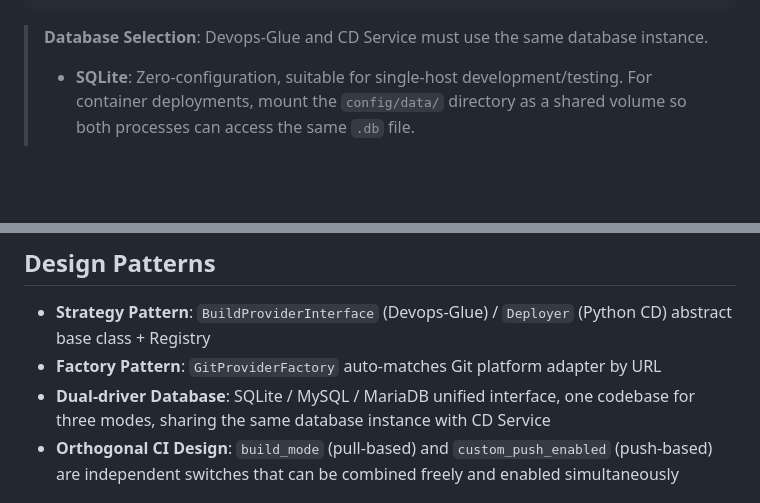
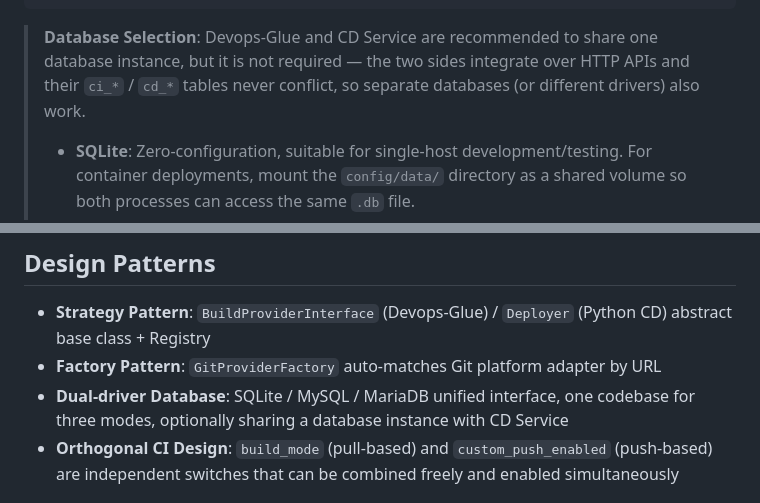
Before and after one commit to jeanslw/Devops-Glue, a Markdown page: docs/ARCHITECTURE.md, 2 parts joined by grey strips. GitHub-like rendering; blank space fills up the shorter version.

````diff
--- a/docs/ARCHITECTURE.md
+++ b/docs/ARCHITECTURE.md
@@ -61,7 +61,7 @@
 			   └─────────────┘ └─────────┘
 ```
 
-> **Database Selection**: Devops-Glue and CD Service must use the same database instance.
+> **Database Selection**: Devops-Glue and CD Service are recommended to share one database instance, but it is not required — the two sides integrate over HTTP APIs and their `ci_*` / `cd_*` tables never conflict, so separate databases (or different drivers) also work.
 > - **SQLite**: Zero-configuration, suitable for single-host development/testing. For container deployments, mount the `config/data/` directory as a shared volume so both processes can access the same `.db` file.
 > - **MySQL 8.0+ / MariaDB 10.4+**: Recommended for production. Supports concurrent reads and writes, no shared volume required.
 
@@ -187,7 +187,7 @@ Devops-Glue supports two orthogonal CI modes that can be enabled simultaneously:
 
 - **Strategy Pattern**: `BuildProviderInterface` (Devops-Glue) / `Deployer` (Python CD) abstract base class + Registry
 - **Factory Pattern**: `GitProviderFactory` auto-matches Git platform adapter by URL
-- **Dual-driver Database**: SQLite / MySQL / MariaDB unified interface, one codebase for three modes, sharing the same database instance with CD Service
+- **Dual-driver Database**: SQLite / MySQL / MariaDB unified interface, one codebase for three modes, optionally sharing a database instance with CD Service
 - **Orthogonal CI Design**: `build_mode` (pull-based) and `custom_push_enabled` (push-based) are independent switches that can be combined freely and enabled simultaneously
 
 ## Problem Statement
````
Also changed, not shown: docs/架构全景图.md (+2 -2 lines).
